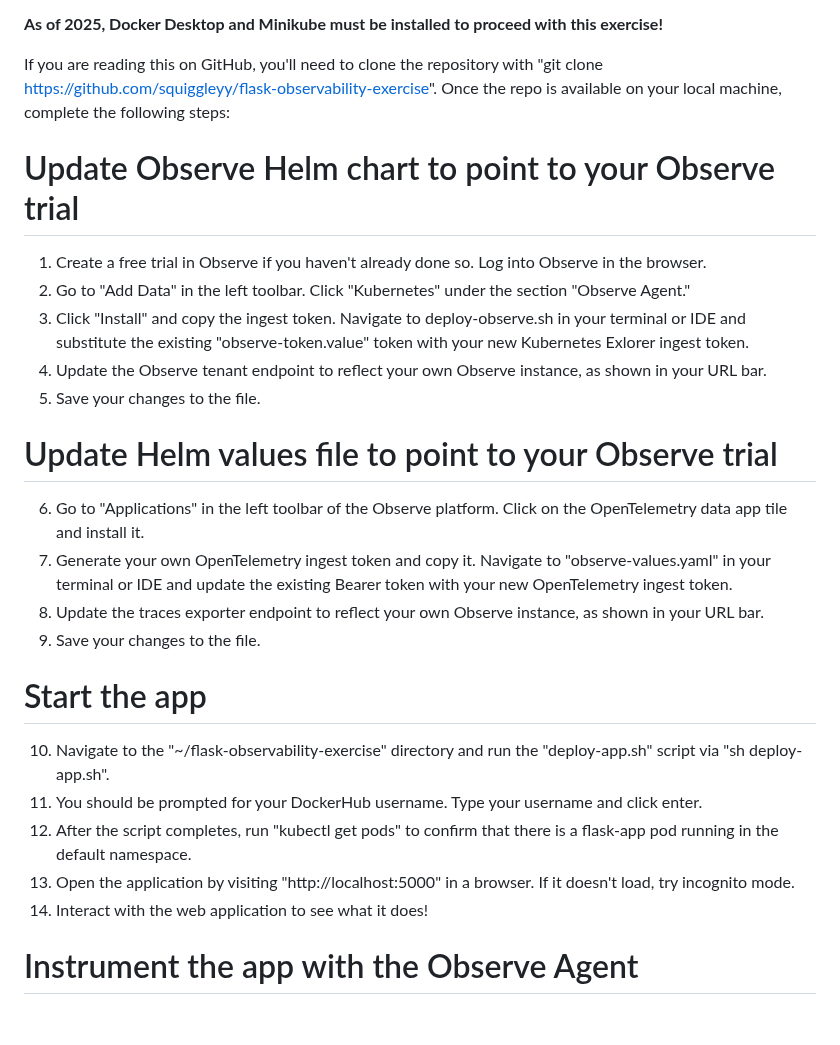
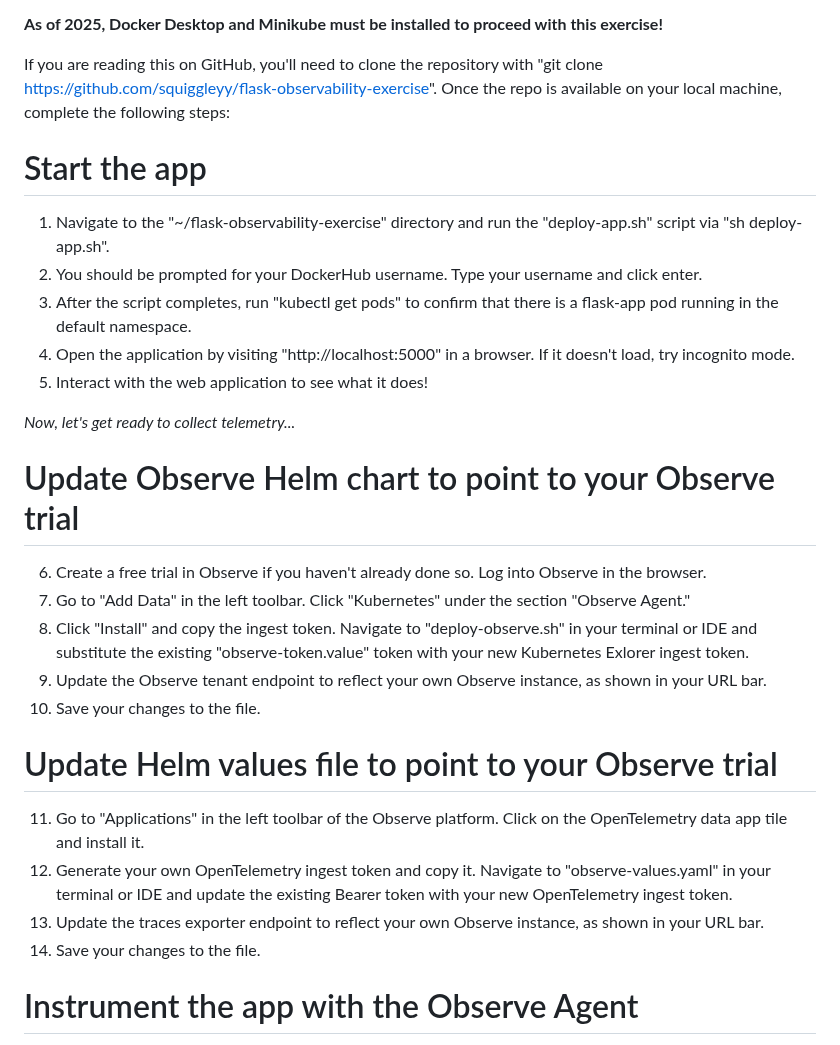
Before and after one commit to Squiggleyy/flask-k8s-deploy, a Markdown page: README.md, the part around the change. Drawn GitHub-style; blank space fills up the shorter version.

Commit message:
Greatly enhancing README.md for the exercise.

```diff
--- a/README.md
+++ b/README.md
@@ -5,25 +5,27 @@ This is a basic Flask web application that can be used to practice the instrumen
 
 If you are reading this on GitHub, you'll need to clone the repository with "git clone https://github.com/squiggleyy/flask-observability-exercise". Once the repo is available on your local machine, complete the following steps:
 
+# Start the app
+1. Navigate to the "~/flask-observability-exercise" directory and run the "deploy-app.sh" script via "sh deploy-app.sh".
+2. You should be prompted for your DockerHub username. Type your username and click enter.
+3. After the script completes, run "kubectl get pods" to confirm that there is a flask-app pod running in the default namespace.
+4. Open the application by visiting "http://localhost:5000" in a browser. If it doesn't load, try incognito mode.
+5. Interact with the web application to see what it does!
+
+*Now, let's get ready to collect telemetry...*
+
 # Update Observe Helm chart to point to your Observe trial
-1. Create a free trial in Observe if you haven't already done so. Log into Observe in the browser.
-2. Go to "Add Data" in the left toolbar. Click "Kubernetes" under the section "Observe Agent."
-3. Click "Install" and copy the ingest token. Navigate to deploy-observe.sh in your terminal or IDE and substitute the existing "observe-token.value" token with your new Kubernetes Exlorer ingest token.
-4. Update the Observe tenant endpoint to reflect your own Observe instance, as shown in your URL bar.
-5. Save your changes to the file.
+6. Create a free trial in Observe if you haven't already done so. Log into Observe in the browser.
+7. Go to "Add Data" in the left toolbar. Click "Kubernetes" under the section "Observe Agent."
+8. Click "Install" and copy the ingest token. Navigate to "deploy-observe.sh" in your terminal or IDE and substitute the existing "observe-token.value" token with your new Kubernetes Exlorer ingest token.
+9. Update the Observe tenant endpoint to reflect your own Observe instance, as shown in your URL bar.
+10. Save your changes to the file.
 
 # Update Helm values file to point to your Observe trial
-6. Go to "Applications" in the left toolbar of the Observe platform. Click on the OpenTelemetry data app tile and install it.
-7. Generate your own OpenTelemetry ingest token and copy it. Navigate to "observe-values.yaml" in your terminal or IDE and update the existing Bearer token with your new OpenTelemetry ingest token.
-8. Update the traces exporter endpoint to reflect your own Observe instance, as shown in your URL bar.
-9. Save your changes to the file.
-
-# Start the app
-10. Navigate to the "~/flask-observability-exercise" directory and run the "deploy-app.sh" script via "sh deploy-app.sh".
-11. You should be prompted for your DockerHub username. Type your username and click enter.
-12. After the script completes, run "kubectl get pods" to confirm that there is a flask-app pod running in the default namespace.
-13. Open the application by visiting "http://localhost:5000" in a browser. If it doesn't load, try incognito mode.
-14. Interact with the web application to see what it does!
+11. Go to "Applications" in the left toolbar of the Observe platform. Click on the OpenTelemetry data app tile and install it.
+12. Generate your own OpenTelemetry ingest token and copy it. Navigate to "observe-values.yaml" in your terminal or IDE and update the existing Bearer token with your new OpenTelemetry ingest token.
+13. Update the traces exporter endpoint to reflect your own Observe instance, as shown in your URL bar.
+14. Save your changes to the file.
 
 # Instrument the app with the Observe Agent
 15. Navigate to the "~/observe-deployment" folder and run the "deploy-observe.sh" script via "sh deploy-observe.sh".
```
